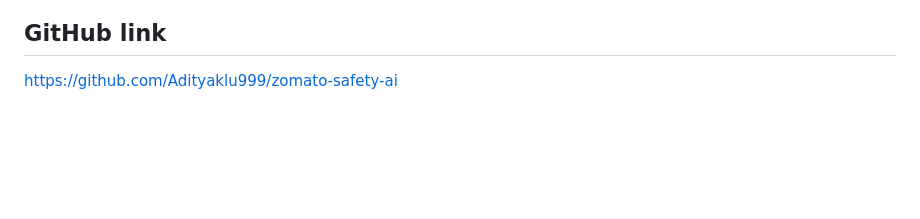
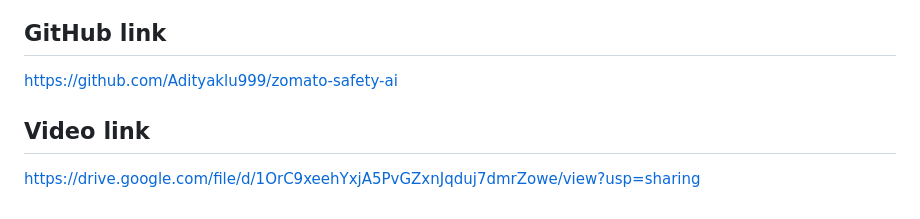
Before and after one commit to Adityaklu999/zomato-safety-ai, a Markdown page: README.md, the part around the change. GitHub-like rendering; blank space fills up the shorter version.

```diff
--- a/README.md
+++ b/README.md
@@ -182,3 +182,6 @@ We’re tackling a real problem with a straightforward solution. Not overcomplic
 
 ## GitHub link
 https://github.com/Adityaklu999/zomato-safety-ai
+
+##  Video link
+https://drive.google.com/file/d/1OrC9xeehYxjA5PvGZxnJqduj7dmrZowe/view?usp=sharing
```
